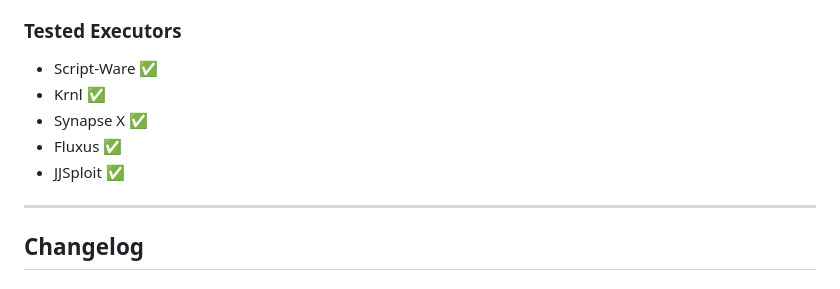
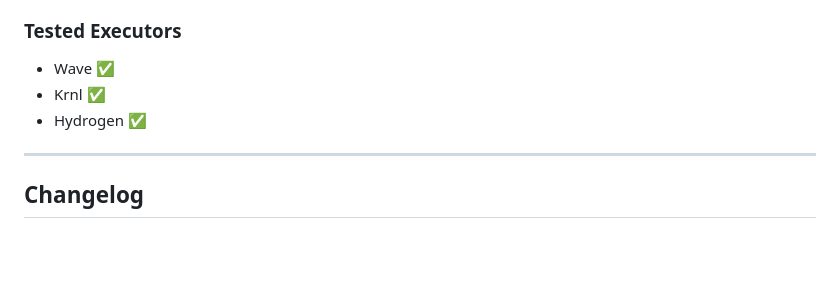
Before and after one commit to displaynameroblox/local-manager-library, a Markdown page: API.md, the part around the change. Drawn GitHub-style; blank space fills up the shorter version.

```diff
--- a/API.md
+++ b/API.md
@@ -394,11 +394,9 @@ end
 - **Language:** Luau (Roblox Lua)
 
 ### Tested Executors
-- Script-Ware ✅
+- Wave ✅
 - Krnl ✅
-- Synapse X ✅
-- Fluxus ✅
-- JJSploit ✅
+- Hydrogen ✅
 
 ---
 
```
